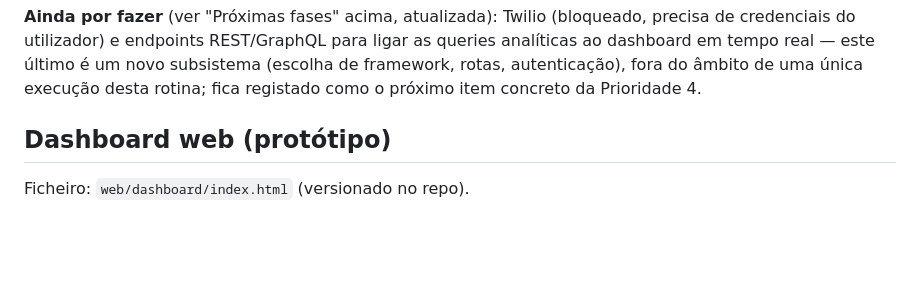
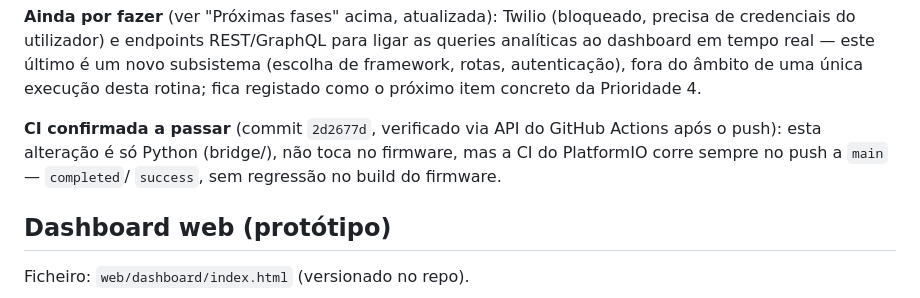
Before and after one commit to idalgizio-gomes/wereable_device, a Markdown page: PROJECT_STATUS.md, the part around the change. GitHub-like rendering; blank space fills up the shorter version.

Commit message:
Confirma CI verde para a cifra dos campos sensíveis + Alembic
Nota de registo: commit fef9481 (cifra AES-GCM/Argon2id + Alembic, bridge/
apenas) verificado via API do GitHub Actions -- PlatformIO CI completed/
success, sem regressão no build do firmware.

Co-Authored-By: Claude Sonnet 5 <noreply@anthropic.com>
Claude-Session: https://claude.ai/code/session_01TBMwcM36H1F2Cy5AcAuA5P

```diff
--- a/PROJECT_STATUS.md
+++ b/PROJECT_STATUS.md
@@ -691,6 +691,11 @@ para ligar as queries analíticas ao dashboard em tempo real — este último
 é um novo subsistema (escolha de framework, rotas, autenticação), fora do
 âmbito de uma única execução desta rotina; fica registado como o próximo
 item concreto da Prioridade 4.
+
+**CI confirmada a passar** (commit `2d2677d`, verificado via API do GitHub
+Actions após o push): esta alteração é só Python (bridge/), não toca no
+firmware, mas a CI do PlatformIO corre sempre no push a `main` — `completed`/
+`success`, sem regressão no build do firmware.
 
 ## Dashboard web (protótipo)
 
```
